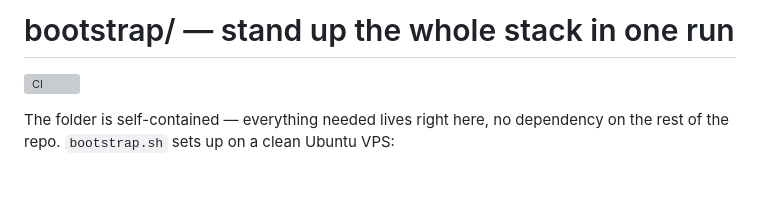
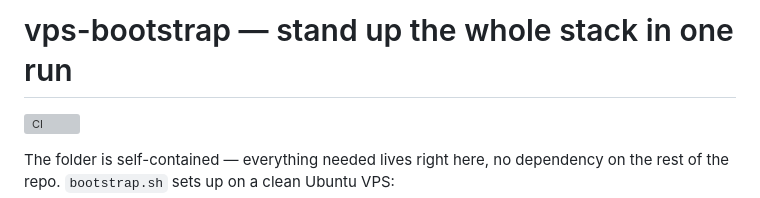
Before and after one commit to remybitwise/vps-bootstrap, a Markdown page: README.md, the part around the change. Drawn GitHub-style; blank space fills up the shorter version; grey boxes are pictures that could not be loaded.

Commit message:
docs: fix README title

```diff
--- a/README.md
+++ b/README.md
@@ -1,4 +1,4 @@
-# bootstrap/ — stand up the whole stack in one run
+# vps-bootstrap — stand up the whole stack in one run
 
 [![CI](https://github.com/remybitwise/vps-bootstrap/actions/workflows/ci.yml/badge.svg)](https://github.com/remybitwise/vps-bootstrap/actions/workflows/ci.yml)
 
```
